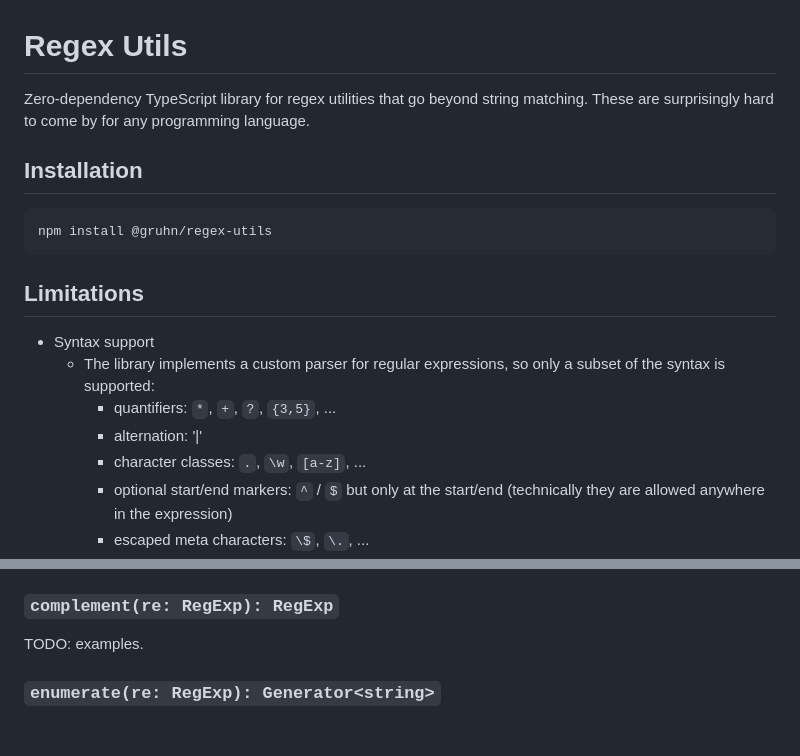
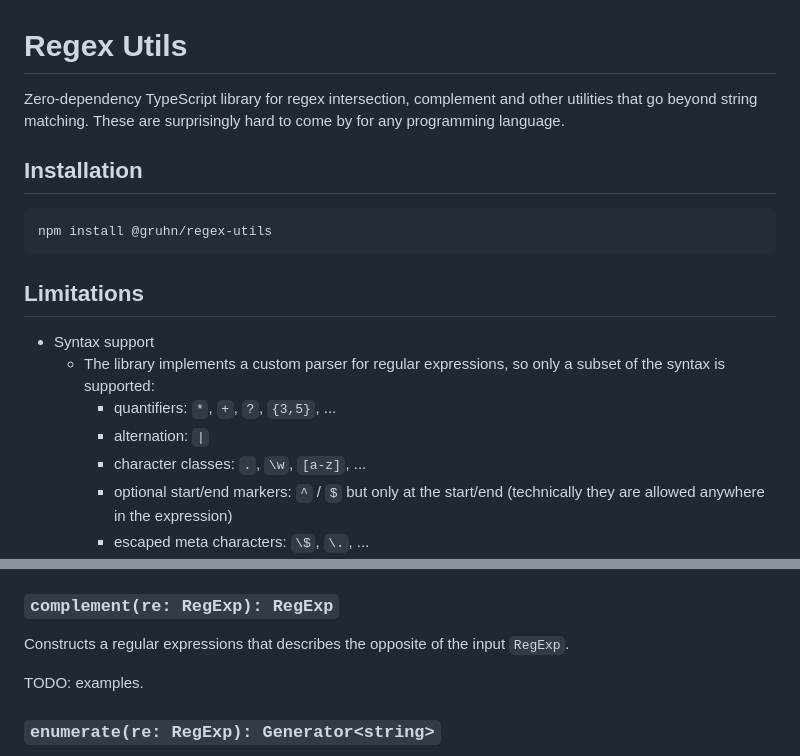
Before and after one commit to gruhn/regex-utils, a Markdown page: README.md, 2 parts joined by grey strips. Drawn GitHub-style; blank space fills up the shorter version.

Commit message:
docs: update README

```diff
--- a/README.md
+++ b/README.md
@@ -1,6 +1,6 @@
 # Regex Utils
 
-Zero-dependency TypeScript library for regex utilities that go beyond string matching.
+Zero-dependency TypeScript library for regex intersection, complement and other utilities that go beyond string matching.
 These are surprisingly hard to come by for any programming language.
 
 ## Installation
@@ -15,7 +15,7 @@ npm install @gruhn/regex-utils
   - The library implements a custom parser for regular expressions,
     so only a subset of the syntax is supported:
     - quantifiers: `*`, `+`, `?`, `{3,5}`, ...
-    - alternation: '|'
+    - alternation: `|`
     - character classes: `.`, `\w`, `[a-z]`, ...
     - optional start/end markers: `^` / `$` but only at the start/end
       (technically they are allowed anywhere in the expression)
@@ -69,6 +69,8 @@ For example, when a third-party interface expect a single `RegExp` as input like
 * fast-check - for random string generation during fuzzing / property based testing
 
 ### `complement(re: RegExp): RegExp`
+
+Constructs a regular expressions that describes the opposite of the input `RegExp`.
 
 TODO: examples.
 
```
